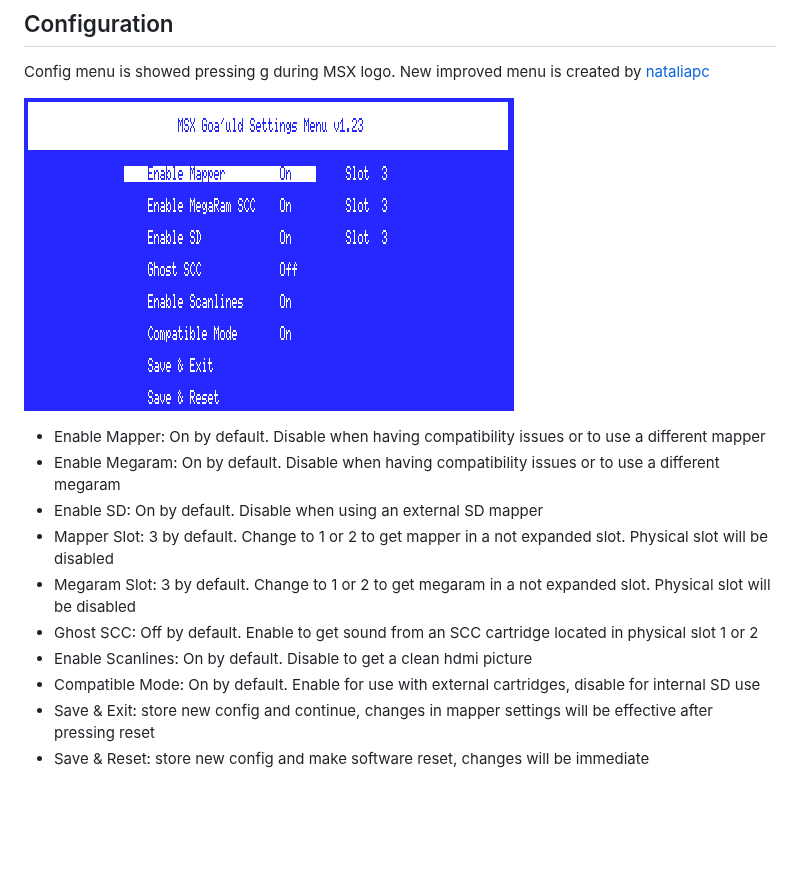
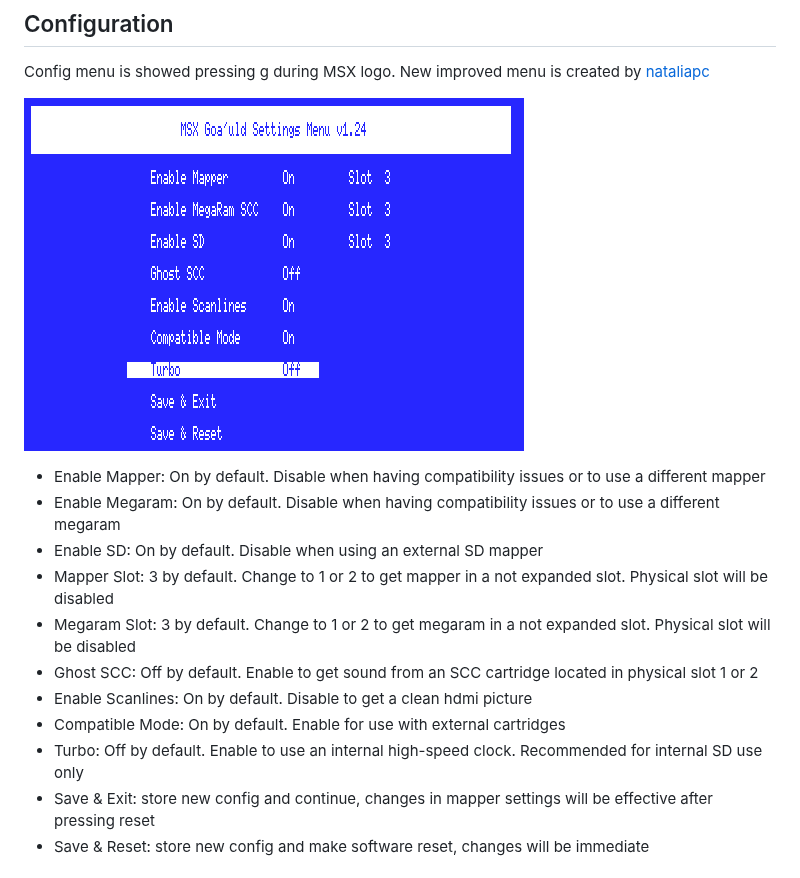
Before and after one commit to jabadiagm/MSXgoauldSD_tn20k, a Markdown page: README.md, the part around the change. Rendered like a GitHub page; pictures changed too: pics/config5.png (deleted), pics/config6.png (added); blank space fills up the shorter version.

```diff
--- a/README.md
+++ b/README.md
@@ -37,7 +37,7 @@ Megaram is detected automatically by sofarun using default settings. When using
 ## Configuration
 Config menu is showed pressing g during MSX logo. New improved menu is created by [nataliapc](https://github.com/nataliapc/msx_goauld_settings_menu)
 
-![Config](/pics/config5.png)
+![Config](/pics/config6.png)
 
 * Enable Mapper: On by default. Disable when having compatibility issues or to use a different mapper
 * Enable Megaram: On by default. Disable when having compatibility issues or to use a different megaram
@@ -46,7 +46,8 @@ Config menu is showed pressing g during MSX logo. New improved menu is created b
 * Megaram Slot: 3 by default. Change to 1 or 2 to get megaram in a not expanded slot. Physical slot will be disabled
 * Ghost SCC: Off by default. Enable to get sound from an SCC cartridge located in physical slot 1 or 2
 * Enable Scanlines: On by default. Disable to get a clean hdmi picture
-* Compatible Mode: On by default. Enable for use with external cartridges, disable for internal SD use
+* Compatible Mode: On by default. Enable for use with external cartridges
+* Turbo: Off by default. Enable to use an internal high-speed clock. Recommended for internal SD use only
 * Save & Exit: store new config and continue, changes in mapper settings will be effective after pressing reset
 * Save & Reset: store new config and make software reset, changes will be immediate
 
```
